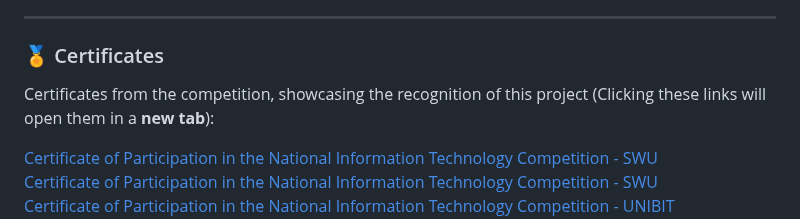
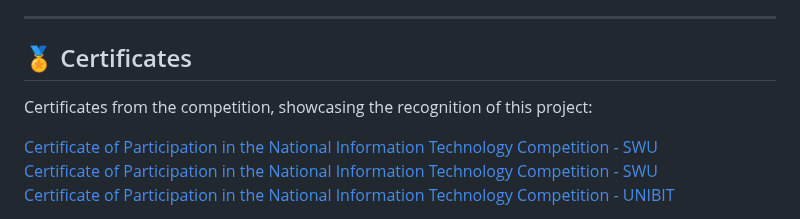
Before and after one commit to KadirYazadzhi/JudgeX, a Markdown page: README.md, the part around one of its changes. Drawn GitHub-style.

```diff
--- a/README.md
+++ b/README.md
@@ -212,8 +212,9 @@ This achievement has also granted me admission to four esteemed universities in
 
 ---
 
-### 🏅 Certificates
-Certificates from the competition, showcasing the recognition of this project (Clicking these links will open them in a **new tab**):
+## 🏅 Certificates
+
+Certificates from the competition, showcasing the recognition of this project:
 
 <a href="https://kadiryazadzhi.github.io/portfolio/Image/Certificate/Other/Certificate%20of%20Participation%20in%20the%20National%20Information%20Technology%20Competition%20-%20SWU%20-%202.webp" target="_blank">Certificate of Participation in the National Information Technology Competition - SWU</a>
 <br>
```
Also changed, not shown: other parts of README.md (+1 -1 lines).
